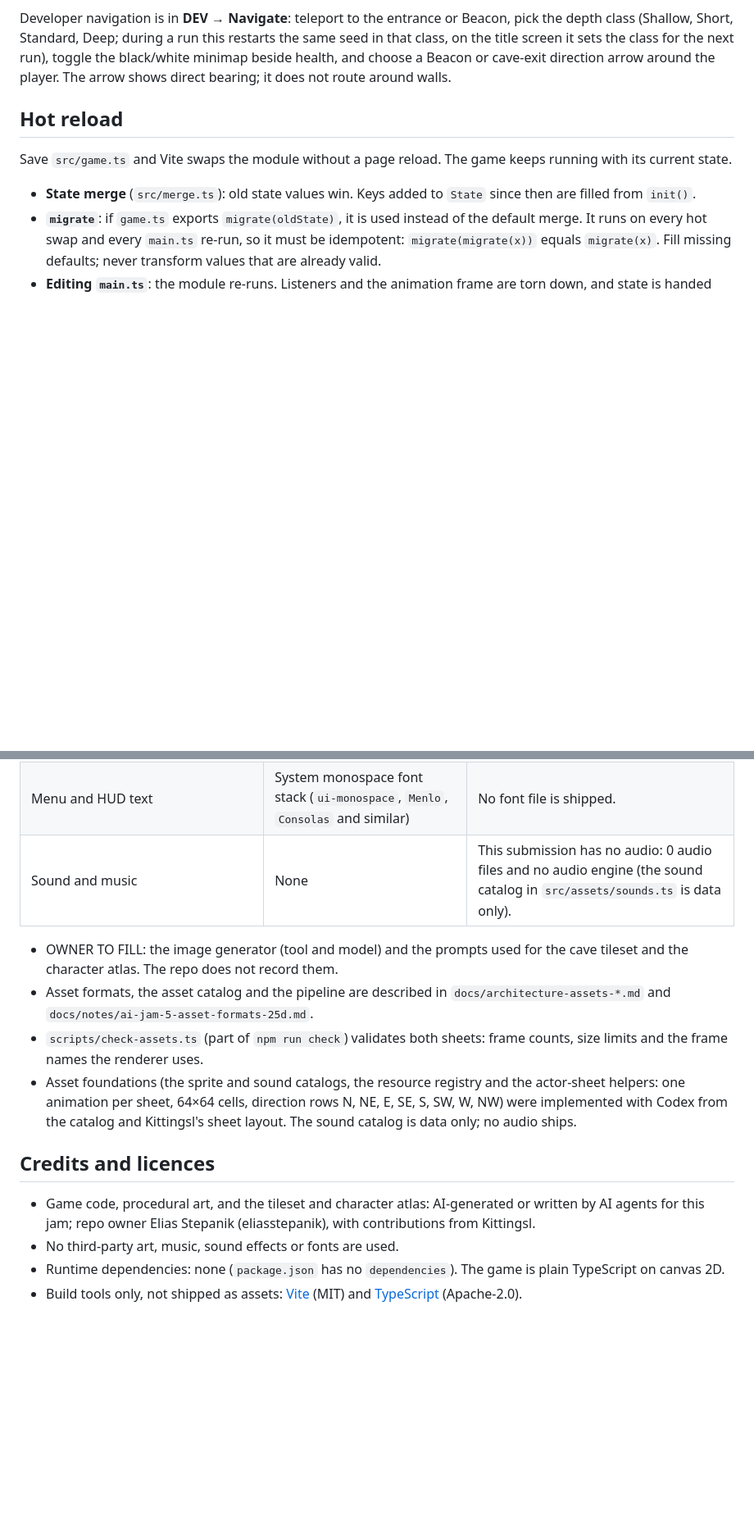
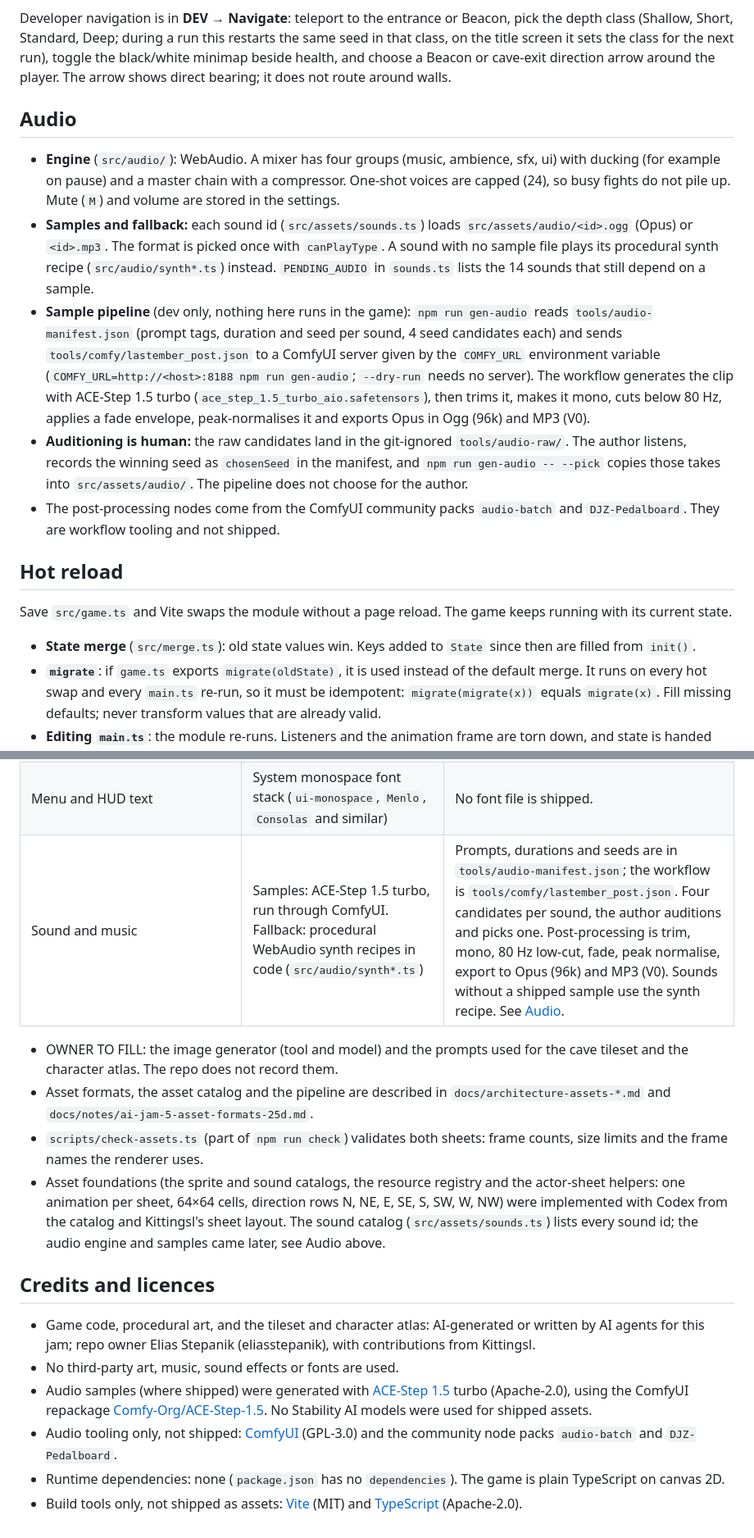
Before and after one commit to eliasstepanik/ai-jam-5, a Markdown page: README.md, 2 parts joined by grey strips. Shown at 82% size. Rendered like a GitHub page; blank space fills up the shorter version.

Commit message:
wip(audio): chunk 15-16 — README audio + AI process, CHANGELOG entries

```diff
--- a/README.md
+++ b/README.md
@@ -71,6 +72,14 @@ Panel clicks and drags do not attack or activate menus. Torch time is estimated
 In **DEV → Enemies**, **Force nearest enemy leap** immediately launches the nearest enemy in clear sight at the player. Spawn an enemy first if needed. This skips windup/cooldown and resumes frozen AI; collision, parries and damage work normally.
 
 Developer navigation is in **DEV → Navigate**: teleport to the entrance or Beacon, pick the depth class (Shallow, Short, Standard, Deep; during a run this restarts the same seed in that class, on the title screen it sets the class for the next run), toggle the black/white minimap beside health, and choose a Beacon or cave-exit direction arrow around the player. The arrow shows direct bearing; it does not route around walls.
+
+## Audio
+
+- **Engine** (`src/audio/`): WebAudio. A mixer has four groups (music, ambience, sfx, ui) with ducking (for example on pause) and a master chain with a compressor. One-shot voices are capped (24), so busy fights do not pile up. Mute (`M`) and volume are stored in the settings.
+- **Samples and fallback:** each sound id (`src/assets/sounds.ts`) loads `src/assets/audio/<id>.ogg` (Opus) or `<id>.mp3`. The format is picked once with `canPlayType`. A sound with no sample file plays its procedural synth recipe (`src/audio/synth*.ts`) instead. `PENDING_AUDIO` in `sounds.ts` lists the 14 sounds that still depend on a sample.
+- **Sample pipeline** (dev only, nothing here runs in the game): `npm run gen-audio` reads `tools/audio-manifest.json` (prompt tags, duration and seed per sound, 4 seed candidates each) and sends `tools/comfy/lastember_post.json` to a ComfyUI server given by the `COMFY_URL` environment variable (`COMFY_URL=http://<host>:8188 npm run gen-audio`; `--dry-run` needs no server). The workflow generates the clip with ACE-Step 1.5 turbo (`ace_step_1.5_turbo_aio.safetensors`), then trims it, makes it mono, cuts below 80 Hz, applies a fade envelope, peak-normalises it and exports Opus in Ogg (96k) and MP3 (V0).
+- **Auditioning is human:** the raw candidates land in the git-ignored `tools/audio-raw/`. The author listens, records the winning seed as `chosenSeed` in the manifest, and `npm run gen-audio -- --pick` copies those takes into `src/assets/audio/`. The pipeline does not choose for the author.
+- The post-processing nodes come from the ComfyUI community packs `audio-batch` and `DJZ-Pedalboard`. They are workflow tooling and not shipped.
 
 ## Hot reload
 
@@ -207,16 +219,18 @@ The jam requires that the majority of the game is AI-generated. This section say
 | Light, darkness, fog memory, flame glow, particles, overlays and screen effects | Drawn in code (`src/render/`) | Procedural canvas 2D passes. |
 | The caves | Generated at run time from the seed (`src/world/`) | Seeded cellular automata plus a macro layout; there is no hand-made level data. |
 | Menu and HUD text | System monospace font stack (`ui-monospace`, `Menlo`, `Consolas` and similar) | No font file is shipped. |
-| Sound and music | None | This submission has no audio: 0 audio files and no audio engine (the sound catalog in `src/assets/sounds.ts` is data only). |
+| Sound and music | Samples: ACE-Step 1.5 turbo, run through ComfyUI. Fallback: procedural WebAudio synth recipes in code (`src/audio/synth*.ts`) | Prompts, durations and seeds are in `tools/audio-manifest.json`; the workflow is `tools/comfy/lastember_post.json`. Four candidates per sound, the author auditions and picks one. Post-processing is trim, mono, 80 Hz low-cut, fade, peak normalise, export to Opus (96k) and MP3 (V0). Sounds without a shipped sample use the synth recipe. See [Audio](#audio). |
 
 - OWNER TO FILL: the image generator (tool and model) and the prompts used for the cave tileset and the character atlas. The repo does not record them.
 - Asset formats, the asset catalog and the pipeline are described in `docs/architecture-assets-*.md` and `docs/notes/ai-jam-5-asset-formats-25d.md`.
 - `scripts/check-assets.ts` (part of `npm run check`) validates both sheets: frame counts, size limits and the frame names the renderer uses.
-- Asset foundations (the sprite and sound catalogs, the resource registry and the actor-sheet helpers: one animation per sheet, 64×64 cells, direction rows N, NE, E, SE, S, SW, W, NW) were implemented with Codex from the catalog and Kittingsl's sheet layout. The sound catalog is data only; no audio ships.
+- Asset foundations (the sprite and sound catalogs, the resource registry and the actor-sheet helpers: one animation per sheet, 64×64 cells, direction rows N, NE, E, SE, S, SW, W, NW) were implemented with Codex from the catalog and Kittingsl's sheet layout. The sound catalog (`src/assets/sounds.ts`) lists every sound id; the audio engine and samples came later, see Audio above.
 
 ## Credits and licences
 
 - Game code, procedural art, and the tileset and character atlas: AI-generated or written by AI agents for this jam; repo owner Elias Stepanik (eliasstepanik), with contributions from Kittingsl.
 - No third-party art, music, sound effects or fonts are used.
+- Audio samples (where shipped) were generated with [ACE-Step 1.5](https://github.com/ace-step/ACE-Step-1.5) turbo (Apache-2.0), using the ComfyUI repackage [Comfy-Org/ACE-Step-1.5](https://huggingface.co/Comfy-Org/ACE-Step-1.5). No Stability AI models were used for shipped assets.
+- Audio tooling only, not shipped: [ComfyUI](https://github.com/comfyanonymous/ComfyUI) (GPL-3.0) and the community node packs `audio-batch` and `DJZ-Pedalboard`.
 - Runtime dependencies: none (`package.json` has no `dependencies`). The game is plain TypeScript on canvas 2D.
 - Build tools only, not shipped as assets: [Vite](https://vite.dev/) (MIT) and [TypeScript](https://www.typescriptlang.org/) (Apache-2.0).
```
Also changed, not shown: other parts of README.md (+6 -2 lines), CHANGELOG.md (+5 -0 lines).
